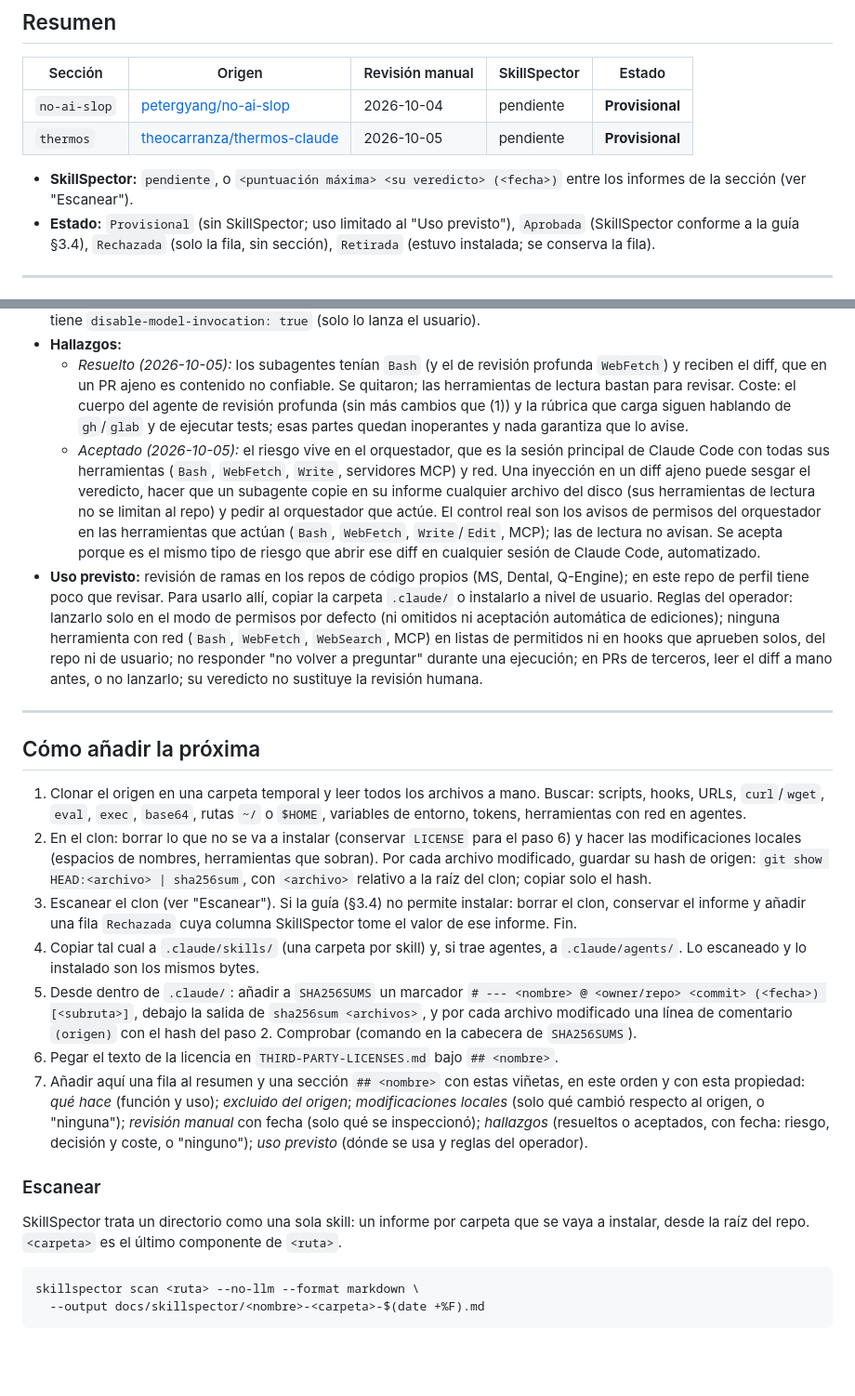
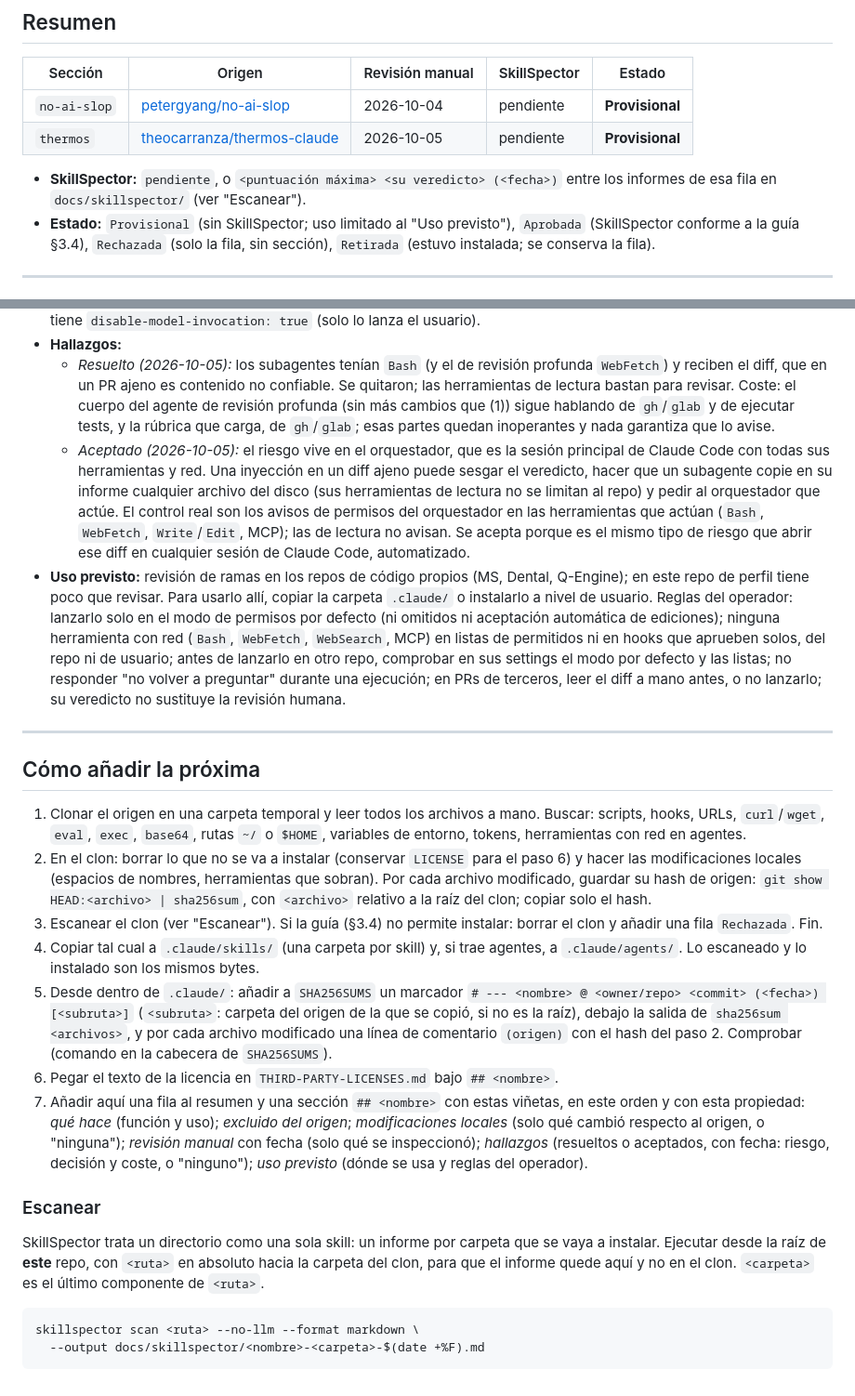
Before and after one commit to Robelt1971/Robelt1971, a Markdown page: docs/DERR-Seguridad-Skills-Aprobadas.md, 2 parts joined by grey strips. Shown at 93% size. GitHub-like rendering; blank space fills up the shorter version.

Commit message:
Wording fixes from the eighth Thermos run (#15)
- Resolved finding: the rubric mentions gh/glab only; tests are
  mentioned by the agent body alone.
- Escanear runs from this repo's root with an absolute clone path, so
  the report is not deleted along with the clone in step 3.
- Aceptado keeps a single tool enumeration (the acting classes that
  prompt); the first list is dropped.
- SkillSpector column legend refers to the row's reports in
  docs/skillspector/, so a Rechazada row needs no special clause.
- <subruta> defined in step 5; operator rules add checking the target
  repo's default permission mode and allowlists before launching.


Claude-Session: https://claude.ai/code/session_01Eq6XP3NDehDf9cEBKXrEuz

Co-authored-by: Claude <noreply@anthropic.com>

````diff
--- a/docs/DERR-Seguridad-Skills-Aprobadas.md
+++ b/docs/DERR-Seguridad-Skills-Aprobadas.md
@@ -20,7 +20,7 @@ le pasa (texto, diff, archivos) entra en el contexto del modelo.
 | `thermos` | [theocarranza/thermos-claude](https://github.com/theocarranza/thermos-claude) | 2026-10-05 | pendiente | **Provisional** |
 
 - **SkillSpector:** `pendiente`, o `<puntuación máxima> <su veredicto> (<fecha>)`
-  entre los informes de la sección (ver "Escanear").
+  entre los informes de esa fila en `docs/skillspector/` (ver "Escanear").
 - **Estado:** `Provisional` (sin SkillSpector; uso limitado al "Uso previsto"),
   `Aprobada` (SkillSpector conforme a la guía §3.4), `Rechazada` (solo la
   fila, sin sección), `Retirada` (estuvo instalada; se conserva la fila).
@@ -69,11 +69,11 @@ le pasa (texto, diff, archivos) entra en el contexto del modelo.
     profunda `WebFetch`) y reciben el diff, que en un PR ajeno es contenido no
     confiable. Se quitaron; las herramientas de lectura bastan para revisar.
     Coste: el cuerpo del agente de revisión profunda (sin más cambios que (1))
-    y la rúbrica que carga siguen hablando de `gh`/`glab` y de ejecutar tests;
-    esas partes quedan inoperantes y nada garantiza que lo avise.
+    sigue hablando de `gh`/`glab` y de ejecutar tests, y la rúbrica que carga,
+    de `gh`/`glab`; esas partes quedan inoperantes y nada garantiza que lo avise.
   - *Aceptado (2026-10-05):* el riesgo vive en el orquestador, que es la sesión
-    principal de Claude Code con todas sus herramientas (`Bash`, `WebFetch`,
-    `Write`, servidores MCP) y red. Una inyección en un diff ajeno puede sesgar
+    principal de Claude Code con todas sus herramientas y red. Una inyección
+    en un diff ajeno puede sesgar
     el veredicto, hacer que un subagente copie en su informe cualquier archivo
     del disco (sus herramientas de lectura no se limitan al repo) y pedir al
     orquestador que actúe. El control real son los avisos de permisos del
@@ -87,9 +87,10 @@ le pasa (texto, diff, archivos) entra en el contexto del modelo.
   operador: lanzarlo solo en el modo de permisos por defecto (ni omitidos ni
   aceptación automática de ediciones); ninguna herramienta con red (`Bash`,
   `WebFetch`, `WebSearch`, MCP) en listas de permitidos ni en hooks que
-  aprueben solos, del repo ni de usuario; no responder "no volver a preguntar"
-  durante una ejecución; en PRs de terceros, leer el diff a mano antes, o no
-  lanzarlo; su veredicto no sustituye la revisión humana.
+  aprueben solos, del repo ni de usuario; antes de lanzarlo en otro repo,
+  comprobar en sus settings el modo por defecto y las listas; no responder "no
+  volver a preguntar" durante una ejecución; en PRs de terceros, leer el diff a
+  mano antes, o no lanzarlo; su veredicto no sustituye la revisión humana.
 
 ---
 
@@ -105,13 +106,13 @@ le pasa (texto, diff, archivos) entra en el contexto del modelo.
    origen: `git show HEAD:<archivo> | sha256sum`, con `<archivo>` relativo a la
    raíz del clon; copiar solo el hash.
 3. Escanear el clon (ver "Escanear"). Si la guía (§3.4) no permite instalar:
-   borrar el clon, conservar el informe y añadir una fila `Rechazada` cuya
-   columna SkillSpector tome el valor de ese informe. Fin.
+   borrar el clon y añadir una fila `Rechazada`. Fin.
 4. Copiar tal cual a `.claude/skills/` (una carpeta por skill) y, si trae
    agentes, a `.claude/agents/`. Lo escaneado y lo instalado son los mismos
    bytes.
 5. Desde dentro de `.claude/`: añadir a `SHA256SUMS` un marcador
-   `# --- <nombre> @ <owner/repo> <commit> (<fecha>) [<subruta>]`, debajo la
+   `# --- <nombre> @ <owner/repo> <commit> (<fecha>) [<subruta>]` (`<subruta>`:
+   carpeta del origen de la que se copió, si no es la raíz), debajo la
    salida de `sha256sum <archivos>`, y por cada archivo modificado una línea de
    comentario `(origen)` con el hash del paso 2. Comprobar (comando en la
    cabecera de `SHA256SUMS`).
@@ -126,8 +127,9 @@ le pasa (texto, diff, archivos) entra en el contexto del modelo.
 ### Escanear
 
 SkillSpector trata un directorio como una sola skill: un informe por carpeta
-que se vaya a instalar, desde la raíz del repo. `<carpeta>` es el último
-componente de `<ruta>`.
+que se vaya a instalar. Ejecutar desde la raíz de **este** repo, con `<ruta>`
+en absoluto hacia la carpeta del clon, para que el informe quede aquí y no en
+el clon. `<carpeta>` es el último componente de `<ruta>`.
 
 ```bash
 skillspector scan <ruta> --no-llm --format markdown \
````
